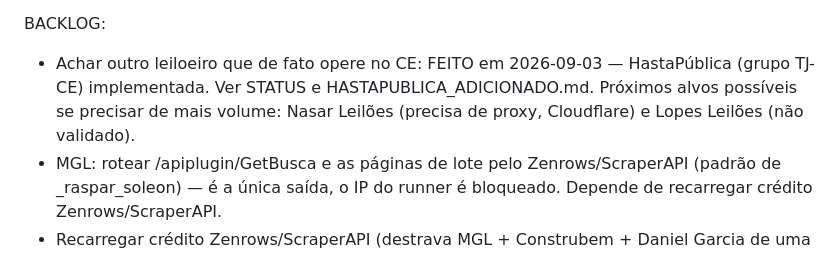
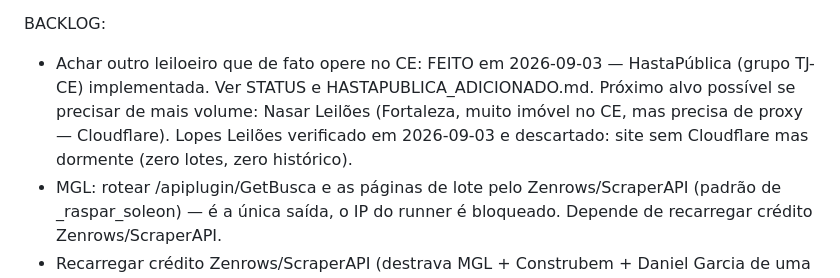
Before and after one commit to mounjour/leilao-ce, a Markdown page: CLAUDE.md, the part around the change. GitHub-like rendering.

```diff
--- a/CLAUDE.md
+++ b/CLAUDE.md
@@ -49,9 +49,10 @@ STATUS (atualizado 2026-09-03):
 BACKLOG:
 - Achar outro leiloeiro que de fato opere no CE: FEITO em 2026-09-03 —
   HastaPública (grupo TJ-CE) implementada. Ver STATUS e
-  HASTAPUBLICA_ADICIONADO.md. Próximos alvos possíveis se precisar de mais
-  volume: Nasar Leilões (precisa de proxy, Cloudflare) e Lopes Leilões
-  (não validado).
+  HASTAPUBLICA_ADICIONADO.md. Próximo alvo possível se precisar de mais
+  volume: Nasar Leilões (Fortaleza, muito imóvel no CE, mas precisa de proxy —
+  Cloudflare). Lopes Leilões verificado em 2026-09-03 e descartado: site sem
+  Cloudflare mas dormente (zero lotes, zero histórico).
 - MGL: rotear /apiplugin/GetBusca e as páginas de lote pelo Zenrows/ScraperAPI
   (padrão de _raspar_soleon) — é a única saída, o IP do runner é bloqueado.
   Depende de recarregar crédito Zenrows/ScraperAPI.
```
Also changed, not shown: HASTAPUBLICA_ADICIONADO.md (+5 -1 lines).
